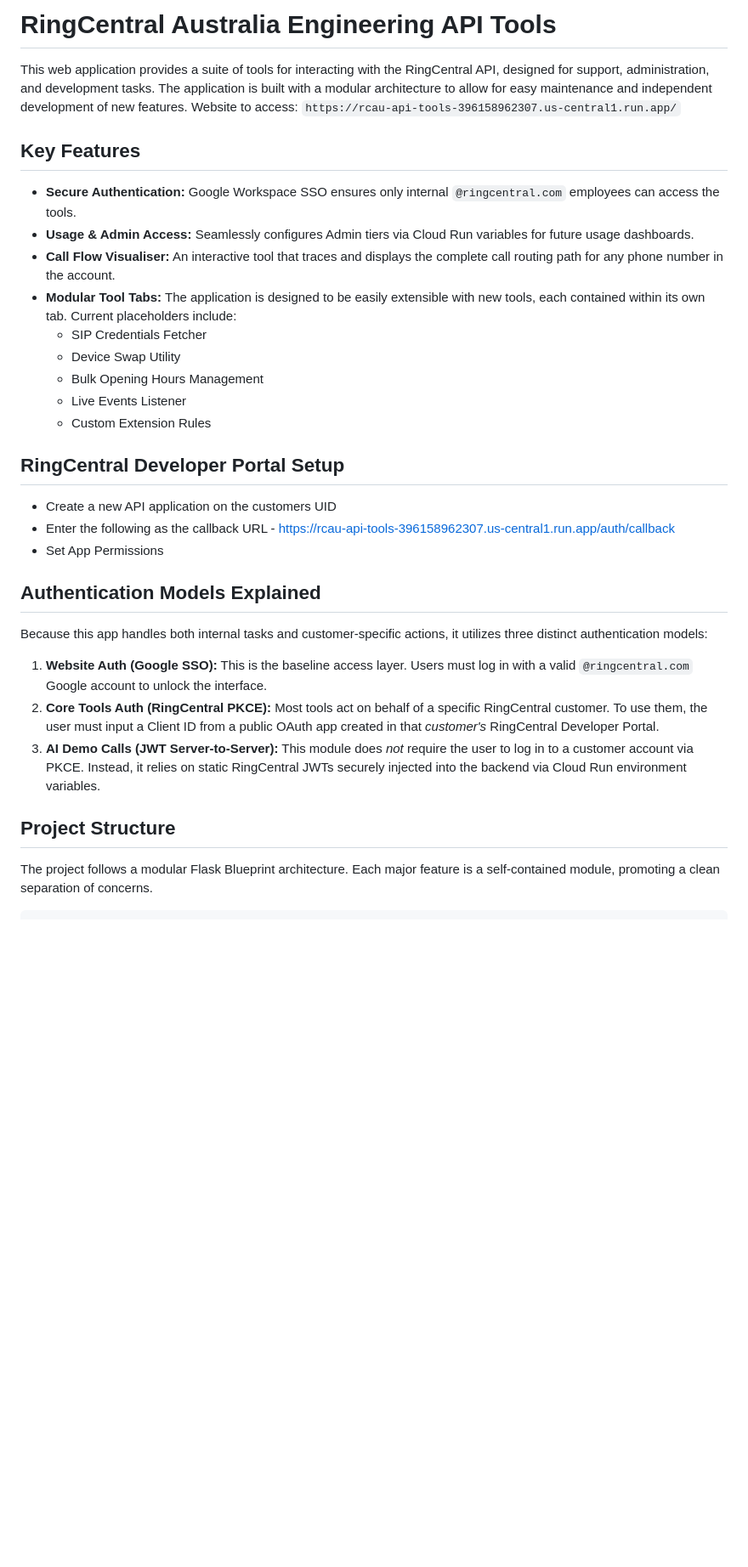
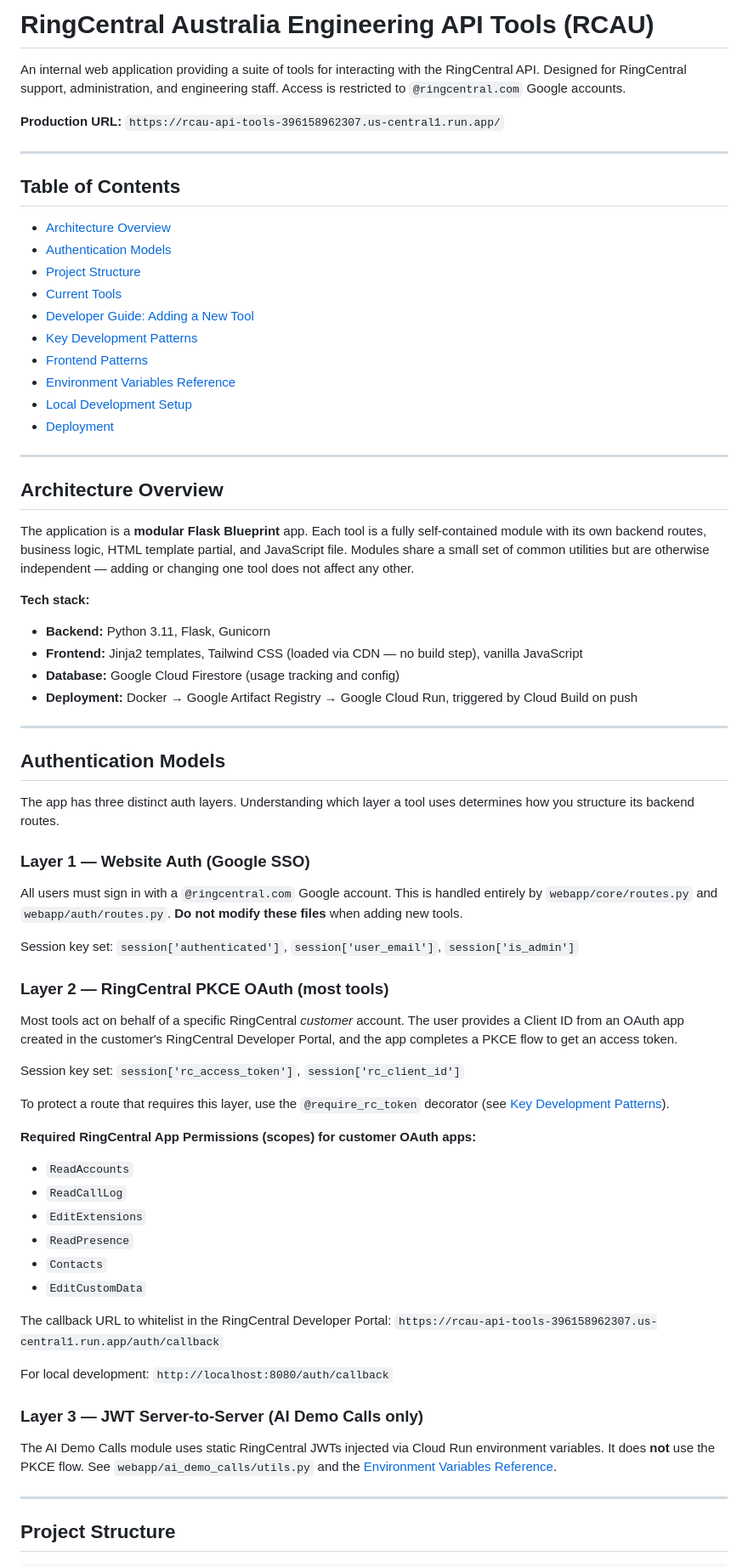
Before and after one commit to stevenmyers-wq/rcstage, a Markdown page: readme.md, the part around one of its changes. Shown at 85% size. Drawn GitHub-style; blank space fills up the shorter version.

````diff
--- a/readme.md
+++ b/readme.md
@@ -1,34 +1,72 @@
-# RingCentral Australia Engineering API Tools
+# RingCentral Australia Engineering API Tools (RCAU)
 
-This web application provides a suite of tools for interacting with the RingCentral API, designed for support, administration, and development tasks. The application is built with a modular architecture to allow for easy maintenance and independent development of new features.
-Website to access: `https://rcau-api-tools-396158962307.us-central1.run.app/`
+An internal web application providing a suite of tools for interacting with the RingCentral API. Designed for RingCentral support, administration, and engineering staff. Access is restricted to `@ringcentral.com` Google accounts.
 
-## Key Features
+**Production URL:** `https://rcau-api-tools-396158962307.us-central1.run.app/`
 
-* **Secure Authentication:** Google Workspace SSO ensures only internal `@ringcentral.com` employees can access the tools.
-* **Usage & Admin Access:** Seamlessly configures Admin tiers via Cloud Run variables for future usage dashboards.
-* **Call Flow Visualiser:** An interactive tool that traces and displays the complete call routing path for any phone number in the account.
-* **Modular Tool Tabs:** The application is designed to be easily extensible with new tools, each contained within its own tab. Current placeholders include:
-    * SIP Credentials Fetcher
-    * Device Swap Utility
-    * Bulk Opening Hours Management
-    * Live Events Listener
-    * Custom Extension Rules
+---
 
-## RingCentral Developer Portal Setup
-   * Create a new API application on the customers UID
-   * Enter the following as the callback URL - https://rcau-api-tools-396158962307.us-central1.run.app/auth/callback
-   * Set App Permissions
-## Authentication Models Explained
+## Table of Contents
 
-Because this app handles both internal tasks and customer-specific actions, it utilizes three distinct authentication models:
+- [Architecture Overview](#architecture-overview)
+- [Authentication Models](#authentication-models)
+- [Project Structure](#project-structure)
+- [Current Tools](#current-tools)
+- [Developer Guide: Adding a New Tool](#developer-guide-adding-a-new-tool)
+- [Key Development Patterns](#key-development-patterns)
+- [Frontend Patterns](#frontend-patterns)
+- [Environment Variables Reference](#environment-variables-reference)
+- [Local Development Setup](#local-development-setup)
+- [Deployment](#deployment)
 
-1. **Website Auth (Google SSO):** This is the baseline access layer. Users must log in with a valid `@ringcentral.com` Google account to unlock the interface.
-2. **Core Tools Auth (RingCentral PKCE):** Most tools act on behalf of a specific RingCentral customer. To use them, the user must input a Client ID from a public OAuth app created in that *customer's* RingCentral Developer Portal.
-3. **AI Demo Calls (JWT Server-to-Server):** This module does *not* require the user to log in to a customer account via PKCE. Instead, it relies on static RingCentral JWTs securely injected into the backend via Cloud Run environment variables.
+---
+
+## Architecture Overview
+
+The application is a **modular Flask Blueprint** app. Each tool is a fully self-contained module with its own backend routes, business logic, HTML template partial, and JavaScript file. Modules share a small set of common utilities but are otherwise independent — adding or changing one tool does not affect any other.
+
+**Tech stack:**
+- **Backend:** Python 3.11, Flask, Gunicorn
+- **Frontend:** Jinja2 templates, Tailwind CSS (loaded via CDN — no build step), vanilla JavaScript
+- **Database:** Google Cloud Firestore (usage tracking and config)
+- **Deployment:** Docker → Google Artifact Registry → Google Cloud Run, triggered by Cloud Build on push
+
+---
+
+## Authentication Models
+
+The app has three distinct auth layers. Understanding which layer a tool uses determines how you structure its backend routes.
+
+### Layer 1 — Website Auth (Google SSO)
+All users must sign in with a `@ringcentral.com` Google account. This is handled entirely by `webapp/core/routes.py` and `webapp/auth/routes.py`. **Do not modify these files** when adding new tools.
+
+Session key set: `session['authenticated']`, `session['user_email']`, `session['is_admin']`
+
+### Layer 2 — RingCentral PKCE OAuth (most tools)
+Most tools act on behalf of a specific RingCentral *customer* account. The user provides a Client ID from an OAuth app created in the customer's RingCentral Developer Portal, and the app completes a PKCE flow to get an access token.
+
+Session key set: `session['rc_access_token']`, `session['rc_client_id']`
+
+To protect a route that requires this layer, use the `@require_rc_token` decorator (see [Key Development Patterns](#key-development-patterns)).
+
+**Required RingCentral App Permissions (scopes) for customer OAuth apps:**
+- `ReadAccounts`
+- `ReadCallLog`
+- `EditExtensions`
+- `ReadPresence`
+- `Contacts`
+- `EditCustomData`
+
+The callback URL to whitelist in the RingCentral Developer Portal:
+`https://rcau-api-tools-396158962307.us-central1.run.app/auth/callback`
+
+For local development: `http://localhost:8080/auth/callback`
+
+### Layer 3 — JWT Server-to-Server (AI Demo Calls only)
+The AI Demo Calls module uses static RingCentral JWTs injected via Cloud Run environment variables. It does **not** use the PKCE flow. See `webapp/ai_demo_calls/utils.py` and the [Environment Variables Reference](#environment-variables-reference).
+
+---
 
 ## Project Structure
 
-The project follows a modular Flask Blueprint architecture. Each major feature is a self-contained module, promoting a clean separation of concerns.
-
 ```
````
Also changed, not shown: other parts of readme.md (+401 -225 lines).
